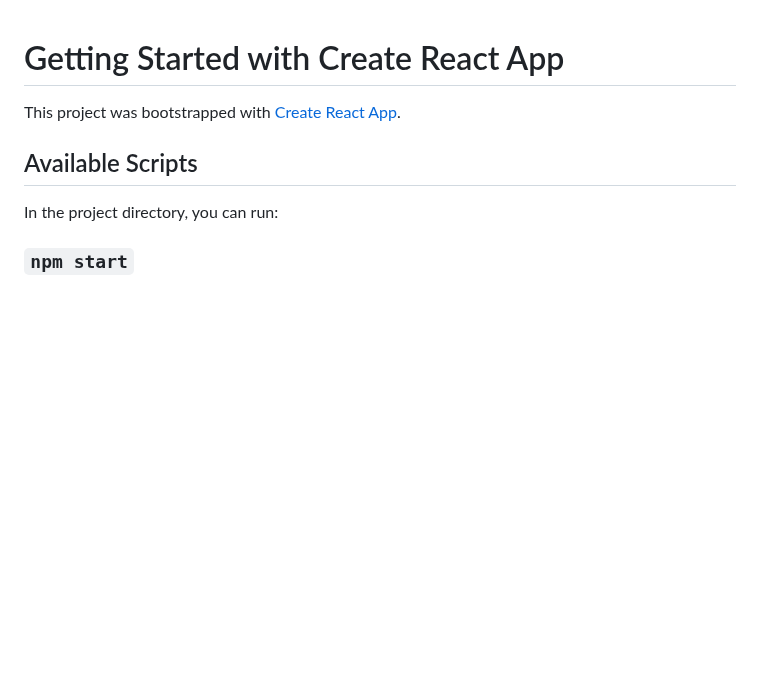
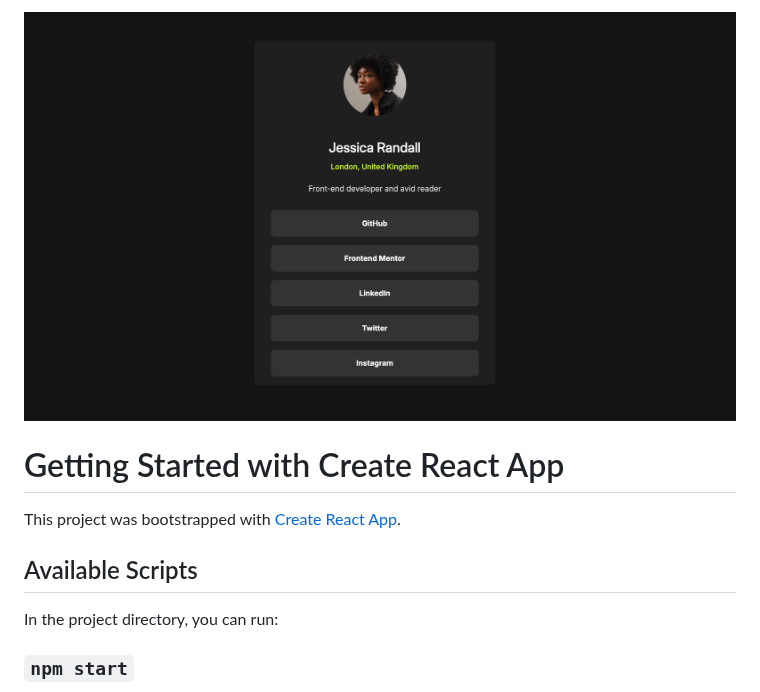
Before and after one commit to Phuntsok68/Social-Links-Profile, a Markdown page: README.md, the part around the change. Drawn GitHub-style; blank space fills up the shorter version.

```diff
--- a/README.md
+++ b/README.md
@@ -1,3 +1,5 @@
+![profile](profile.png)
+
 # Getting Started with Create React App
 
 This project was bootstrapped with [Create React App](https://github.com/facebook/create-react-app).
```
